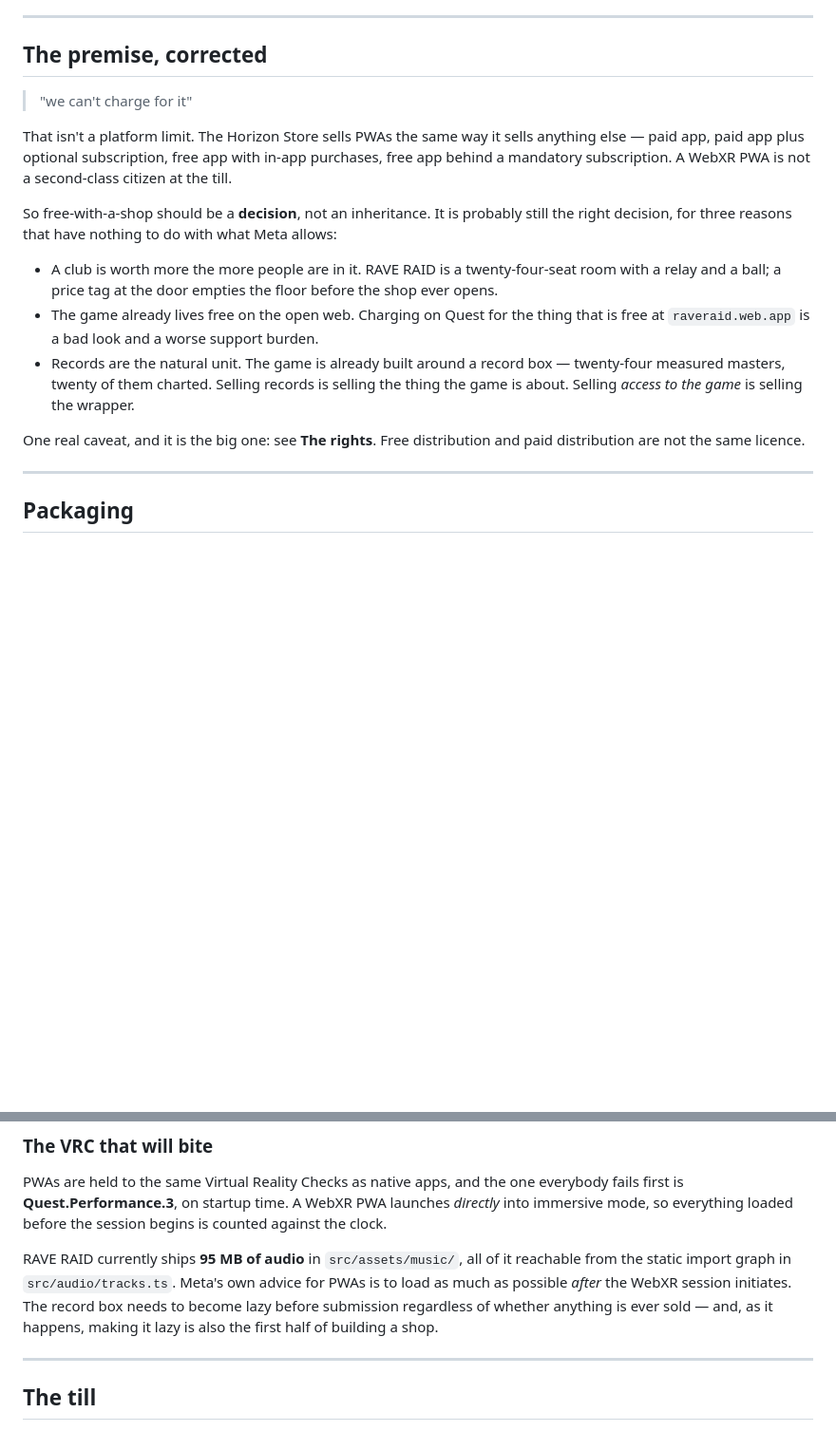
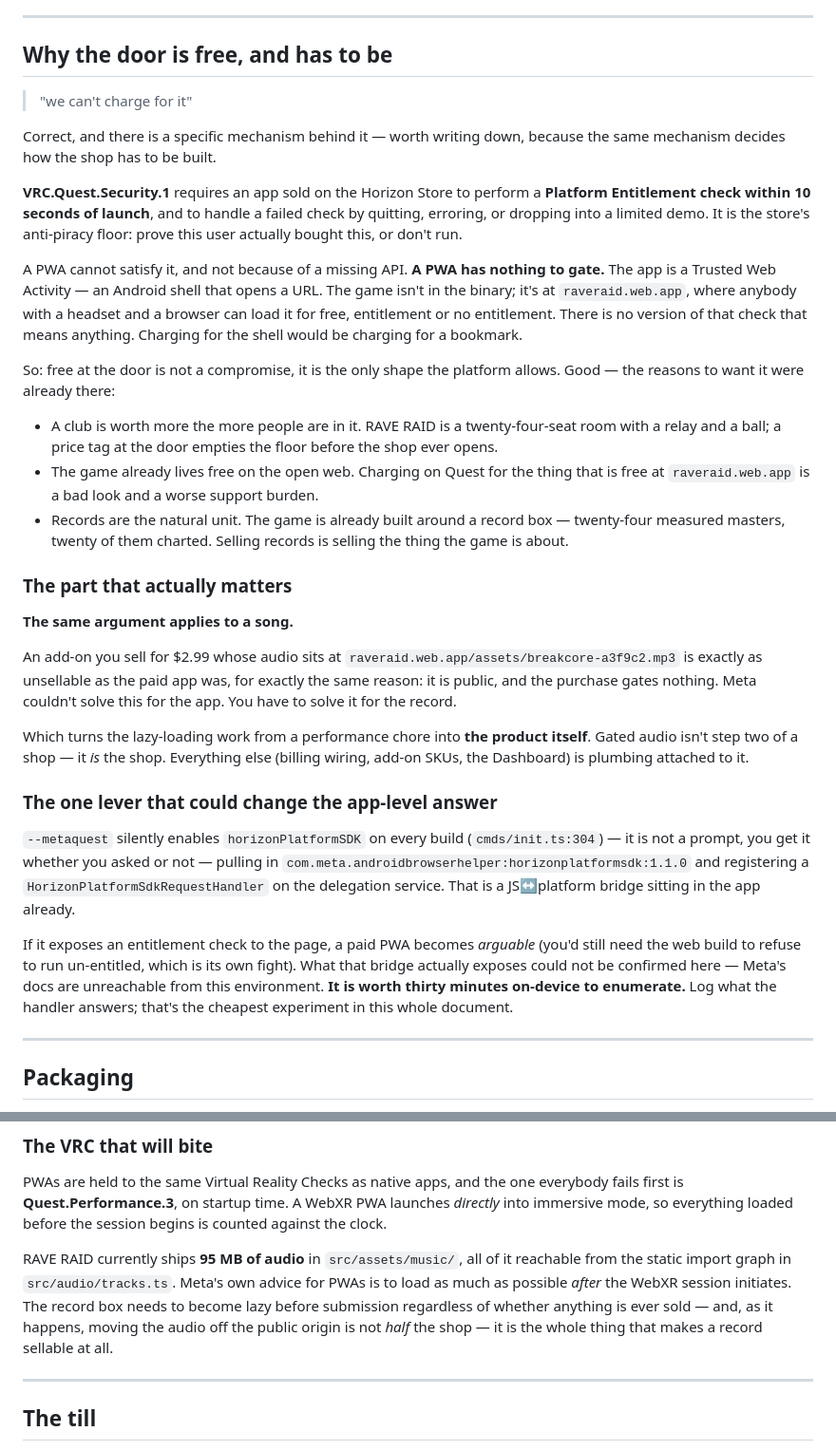
Before and after one commit to yellkell/dance, a Markdown page: MONETIZATION.md, 2 parts joined by grey strips. Shown at 95% size. GitHub-like rendering; blank space fills up the shorter version.

```diff
--- a/MONETIZATION.md
+++ b/MONETIZATION.md
@@ -13,18 +13,29 @@ read against the live page before anyone signs anything.**
 
 ---
 
-## The premise, corrected
+## Why the door is free, and has to be
 
 > "we can't charge for it"
 
-That isn't a platform limit. The Horizon Store sells PWAs the same way it
-sells anything else — paid app, paid app plus optional subscription, free
-app with in-app purchases, free app behind a mandatory subscription. A
-WebXR PWA is not a second-class citizen at the till.
+Correct, and there is a specific mechanism behind it — worth writing down,
+because the same mechanism decides how the shop has to be built.
 
-So free-with-a-shop should be a **decision**, not an inheritance. It is
-probably still the right decision, for three reasons that have nothing to
-do with what Meta allows:
+**VRC.Quest.Security.1** requires an app sold on the Horizon Store to
+perform a **Platform Entitlement check within 10 seconds of launch**, and
+to handle a failed check by quitting, erroring, or dropping into a limited
+demo. It is the store's anti-piracy floor: prove this user actually bought
+this, or don't run.
+
+A PWA cannot satisfy it, and not because of a missing API. **A PWA has
+nothing to gate.** The app is a Trusted Web Activity — an Android shell
+that opens a URL. The game isn't in the binary; it's at
+`raveraid.web.app`, where anybody with a headset and a browser can load it
+for free, entitlement or no entitlement. There is no version of that check
+that means anything. Charging for the shell would be charging for a
+bookmark.
+
+So: free at the door is not a compromise, it is the only shape the
+platform allows. Good — the reasons to want it were already there:
 
 - A club is worth more the more people are in it. RAVE RAID is a
   twenty-four-seat room with a relay and a ball; a price tag at the door
@@ -34,11 +45,37 @@ do with what Meta allows:
   support burden.
 - Records are the natural unit. The game is already built around a record
   box — twenty-four measured masters, twenty of them charted. Selling
-  records is selling the thing the game is about. Selling *access to the
-  game* is selling the wrapper.
+  records is selling the thing the game is about.
 
-One real caveat, and it is the big one: see **The rights**. Free
-distribution and paid distribution are not the same licence.
+### The part that actually matters
+
+**The same argument applies to a song.**
+
+An add-on you sell for $2.99 whose audio sits at
+`raveraid.web.app/assets/breakcore-a3f9c2.mp3` is exactly as unsellable as
+the paid app was, for exactly the same reason: it is public, and the
+purchase gates nothing. Meta couldn't solve this for the app. You have to
+solve it for the record.
+
+Which turns the lazy-loading work from a performance chore into **the
+product itself**. Gated audio isn't step two of a shop — it *is* the shop.
+Everything else (billing wiring, add-on SKUs, the Dashboard) is plumbing
+attached to it.
+
+### The one lever that could change the app-level answer
+
+`--metaquest` silently enables `horizonPlatformSDK` on every build
+(`cmds/init.ts:304`) — it is not a prompt, you get it whether you asked or
+not — pulling in `com.meta.androidbrowserhelper:horizonplatformsdk:1.1.0`
+and registering a `HorizonPlatformSdkRequestHandler` on the delegation
+service. That is a JS↔platform bridge sitting in the app already.
+
+If it exposes an entitlement check to the page, a paid PWA becomes
+*arguable* (you'd still need the web build to refuse to run un-entitled,
+which is its own fight). What that bridge actually exposes could not be
+confirmed here — Meta's docs are unreachable from this environment. **It
+is worth thirty minutes on-device to enumerate.** Log what the handler
+answers; that's the cheapest experiment in this whole document.
 
 ---
 
@@ -103,7 +140,8 @@ of it reachable from the static import graph in `src/audio/tracks.ts`.
 Meta's own advice for PWAs is to load as much as possible *after* the
 WebXR session initiates. The record box needs to become lazy before
 submission regardless of whether anything is ever sold — and, as it
-happens, making it lazy is also the first half of building a shop.
+happens, moving the audio off the public origin is not *half* the shop —
+it is the whole thing that makes a record sellable at all.
 
 ---
 
```
Also changed, not shown: other parts of MONETIZATION.md (+120 -48 lines).
